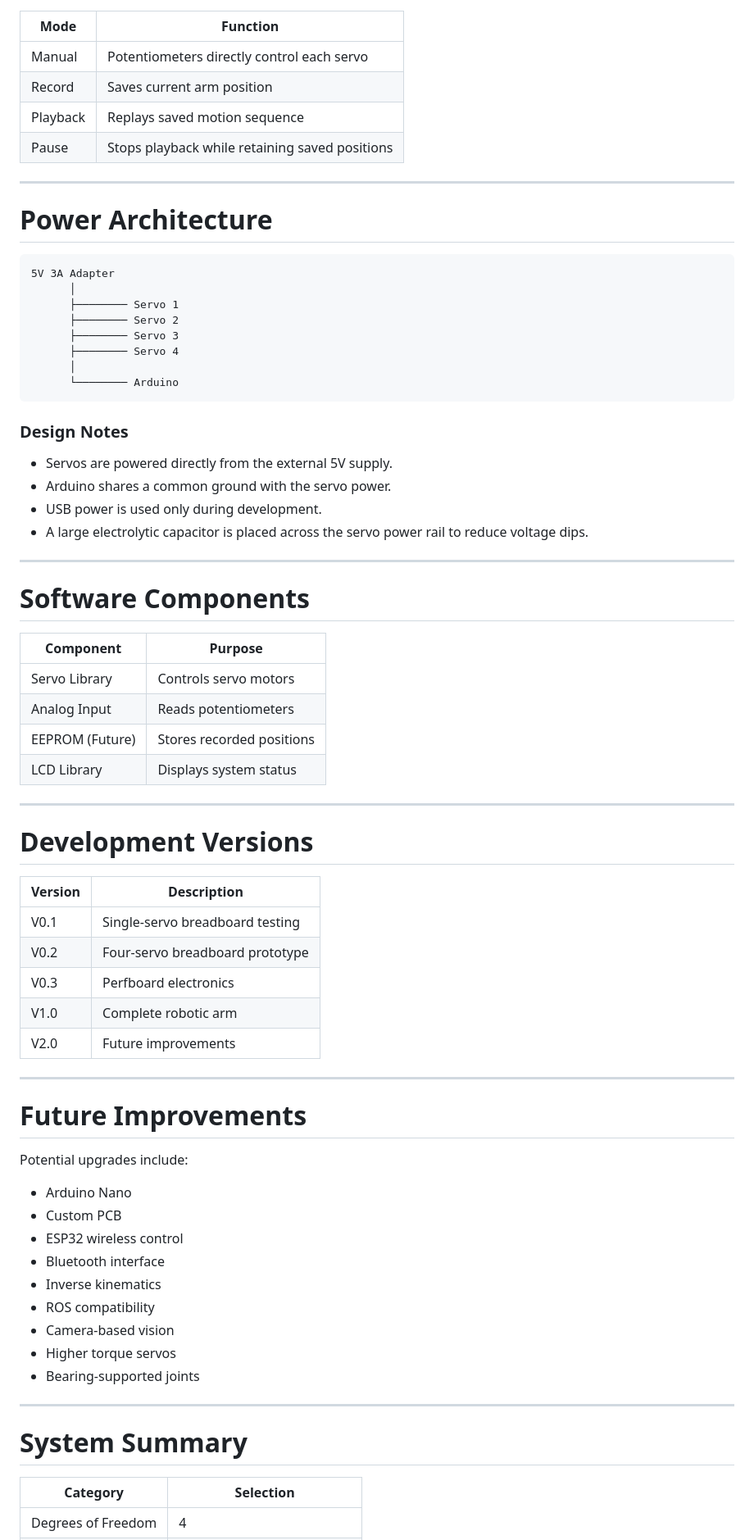
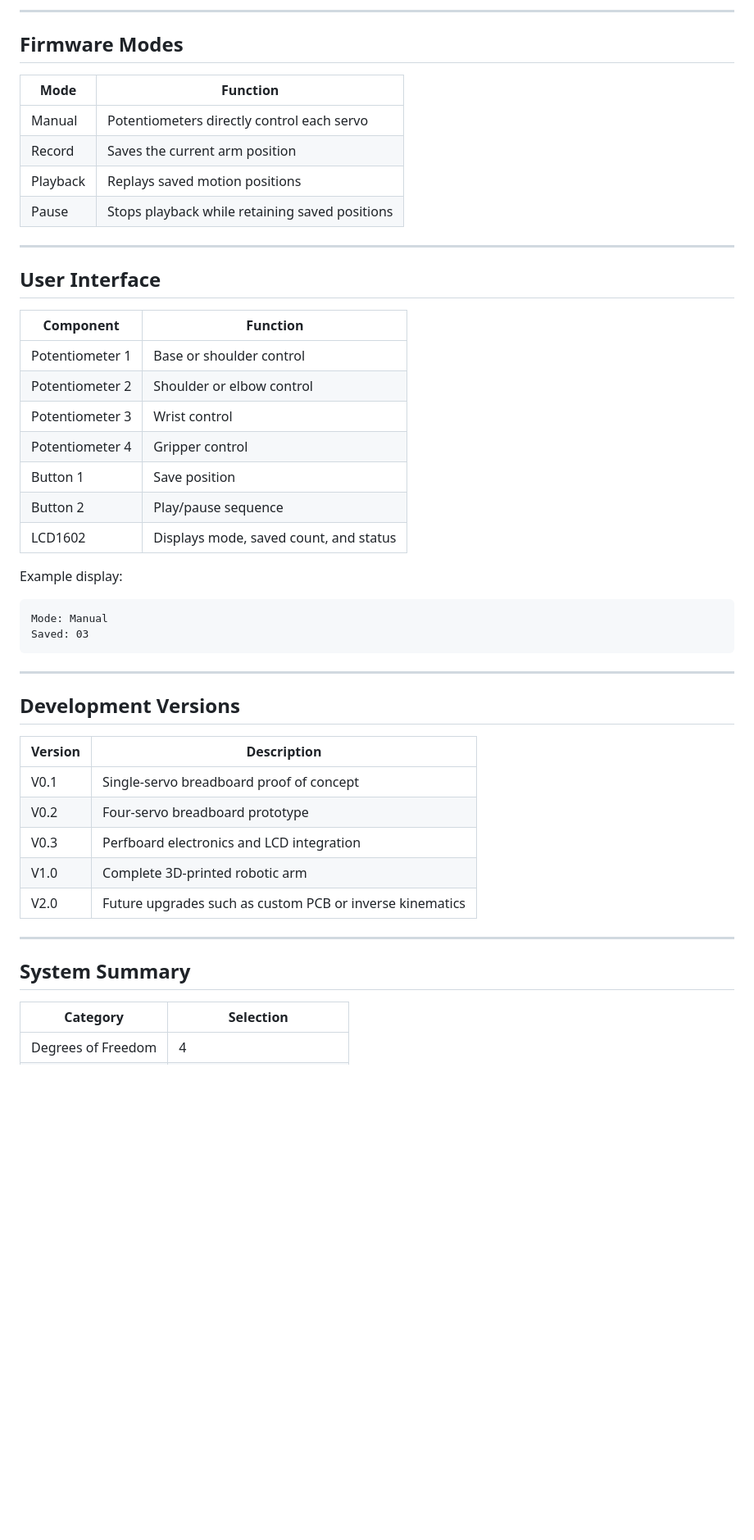
Before and after one commit to ethanTsui2/Project-Atlas, a Markdown page: docs/02_System_Architecture.md, the part around one of its changes. Shown at 82% size. GitHub-like rendering; blank space fills up the shorter version.

````diff
--- a/docs/02_System_Architecture.md
+++ b/docs/02_System_Architecture.md
@@ -112,76 +121,51 @@ Update LCD Display
+---
+
+## Firmware Modes
 
 | Mode | Function |
-|--------|----------|
+|---|---|
 | Manual | Potentiometers directly control each servo |
-| Record | Saves current arm position |
-| Playback | Replays saved motion sequence |
+| Record | Saves the current arm position |
+| Playback | Replays saved motion positions |
 | Pause | Stops playback while retaining saved positions |
 
 ---
 
-# Power Architecture
+## User Interface
+
+| Component | Function |
+|---|---|
+| Potentiometer 1 | Base or shoulder control |
+| Potentiometer 2 | Shoulder or elbow control |
+| Potentiometer 3 | Wrist control |
+| Potentiometer 4 | Gripper control |
+| Button 1 | Save position |
+| Button 2 | Play/pause sequence |
+| LCD1602 | Displays mode, saved count, and status |
+
+Example display:
 
 ```text
-5V 3A Adapter
-      │
-      ├──────── Servo 1
-      ├──────── Servo 2
-      ├──────── Servo 3
-      ├──────── Servo 4
-      │
-      └──────── Arduino
+Mode: Manual
+Saved: 03
 ```
-
-### Design Notes
-
-- Servos are powered directly from the external 5V supply.
-- Arduino shares a common ground with the servo power.
-- USB power is used only during development.
-- A large electrolytic capacitor is placed across the servo power rail to reduce voltage dips.
 
 ---
 
-# Software Components
+## Development Versions
 
-| Component | Purpose |
-|------------|----------|
-| Servo Library | Controls servo motors |
-| Analog Input | Reads potentiometers |
-| EEPROM (Future) | Stores recorded positions |
-| LCD Library | Displays system status |
+| Version | Description |
+|---|---|
+| V0.1 | Single-servo breadboard proof of concept |
+| V0.2 | Four-servo breadboard prototype |
+| V0.3 | Perfboard electronics and LCD integration |
+| V1.0 | Complete 3D-printed robotic arm |
+| V2.0 | Future upgrades such as custom PCB or inverse kinematics |
 
 ---
 
-# Development Versions
-
-| Version | Description |
-|-----------|------------|
-| V0.1 | Single-servo breadboard testing |
-| V0.2 | Four-servo breadboard prototype |
-| V0.3 | Perfboard electronics |
-| V1.0 | Complete robotic arm |
-| V2.0 | Future improvements |
-
----
-
-# Future Improvements
-
-Potential upgrades include:
-
-- Arduino Nano
-- Custom PCB
-- ESP32 wireless control
-- Bluetooth interface
-- Inverse kinematics
-- ROS compatibility
-- Camera-based vision
-- Higher torque servos
-- Bearing-supported joints
-
----
-
-# System Summary
+## System Summary
 
 | Category | Selection |
-|-----------|-----------|
+|---|---|
 | Degrees of Freedom | 4 |
````
Also changed, not shown: other parts of docs/02_System_Architecture.md (+96 -87 lines).
